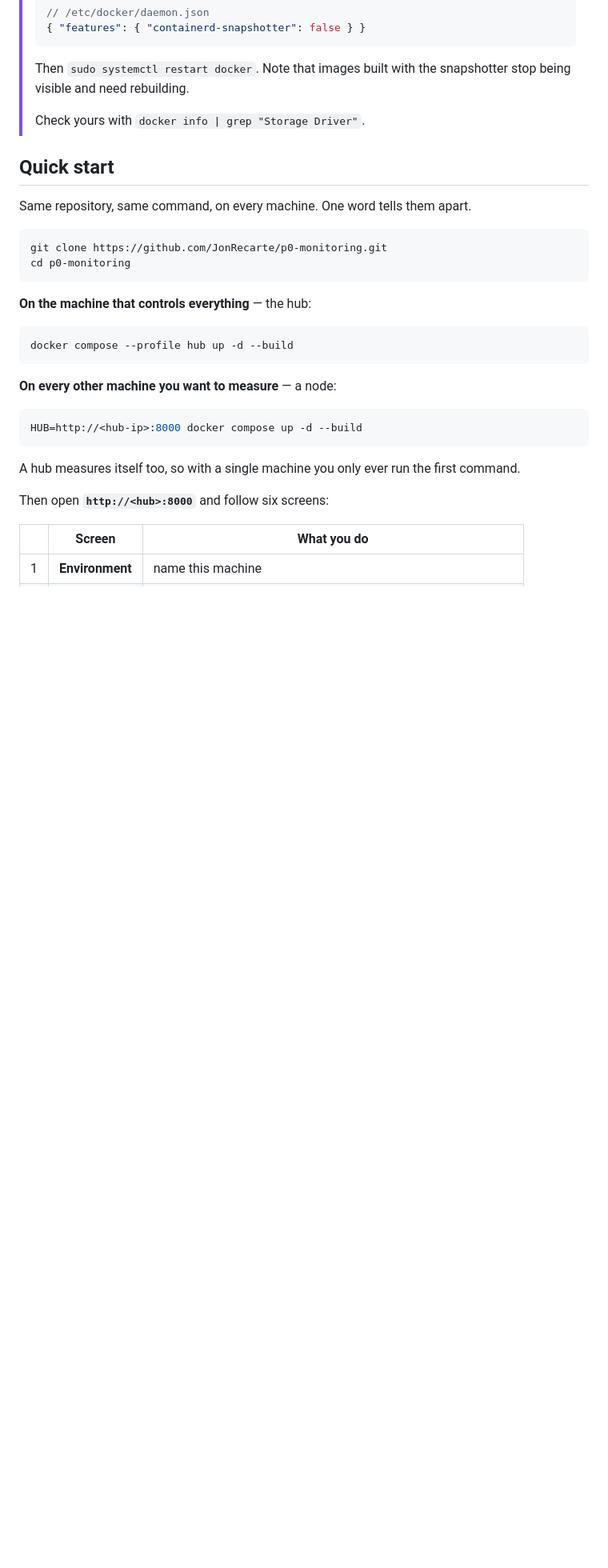
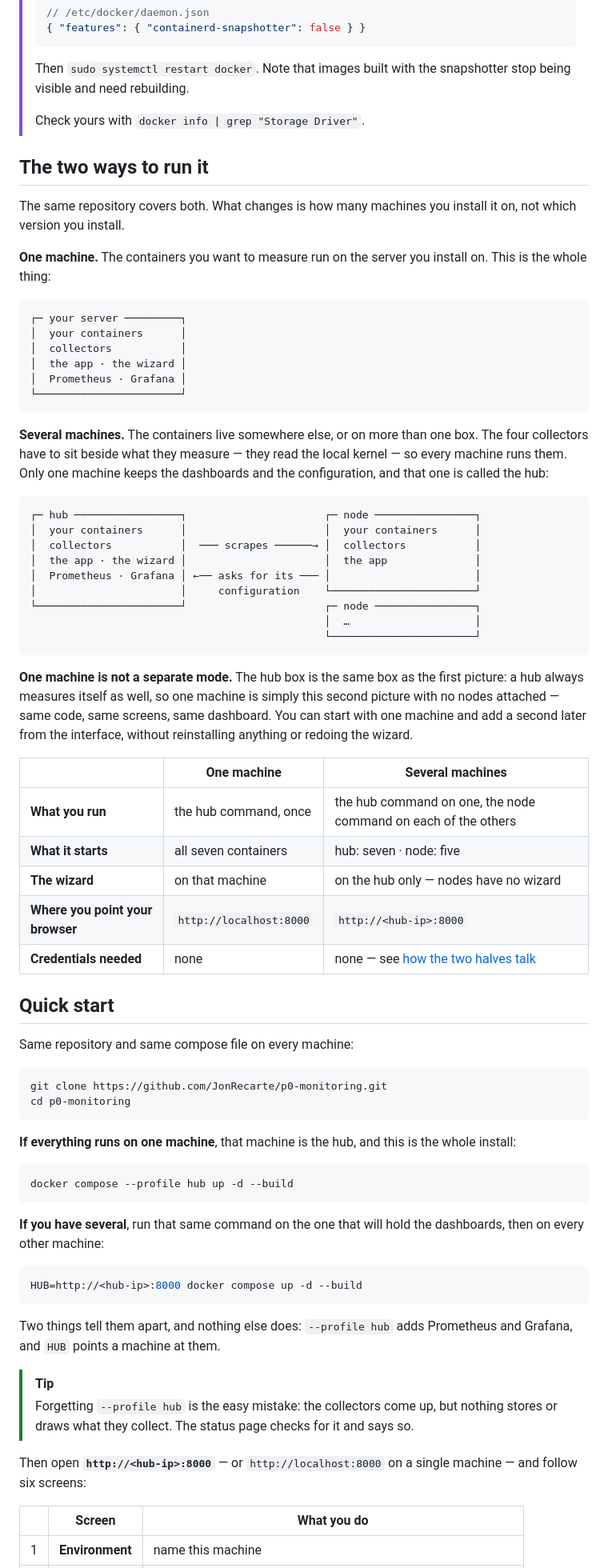
Before and after one commit to JonRecarte/p0-monitoring, a Markdown page: README.md, the part around one of its changes. Shown at 80% size. Drawn GitHub-style; blank space fills up the shorter version.

Commit message:
Explain the two ways to deploy before giving the commands
The README jumped straight to two commands and left the reader to work out what
a hub and a node were, and why one machine only needed one of them. Lead with
the two shapes instead, drawn so the hub box is visibly the same box as the
single-machine one, and say plainly that one machine is the same mode with no
nodes attached.

Also: move how the two halves talk up into its own heading, note the missing
--profile hub as the likely mistake, and drop the stale singular machine key
from the config example.

````diff
--- a/README.md
+++ b/README.md
@@ -59,30 +59,84 @@ series with Top 5 rankings, a full QoS section, and a summary of the machine.
 >
 > Check yours with `docker info | grep "Storage Driver"`.
 
+## The two ways to run it
+
+The same repository covers both. What changes is how many machines you install it on, not
+which version you install.
+
+**One machine.** The containers you want to measure run on the server you install on. This is
+the whole thing:
+
+```
+┌─ your server ─────────┐
+│  your containers      │
+│  collectors           │
+│  the app · the wizard │
+│  Prometheus · Grafana │
+└───────────────────────┘
+```
+
+**Several machines.** The containers live somewhere else, or on more than one box. The four
+collectors have to sit beside what they measure — they read the local kernel — so every
+machine runs them. Only one machine keeps the dashboards and the configuration, and that one
+is called the hub:
+
+```
+┌─ hub ─────────────────┐                      ┌─ node ────────────────┐
+│  your containers      │                      │  your containers      │
+│  collectors           │  ─── scrapes ──────→ │  collectors           │
+│  the app · the wizard │                      │  the app              │
+│  Prometheus · Grafana │ ←── asks for its ─── │                       │
+│                       │     configuration    └───────────────────────┘
+└───────────────────────┘                      ┌─ node ────────────────┐
+                                               │  …                    │
+                                               └───────────────────────┘
+```
+
+**One machine is not a separate mode.** The hub box is the same box as the first picture: a
+hub always measures itself as well, so one machine is simply this second picture with no nodes
+attached — same code, same screens, same dashboard. You can start with one machine and add a
+second later from the interface, without reinstalling anything or redoing the wizard.
+
+| | One machine | Several machines |
+|---|---|---|
+| **What you run** | the hub command, once | the hub command on one, the node command on each of the others |
+| **What it starts** | all seven containers | hub: seven · node: five |
+| **The wizard** | on that machine | on the hub only — nodes have no wizard |
+| **Where you point your browser** | `http://localhost:8000` | `http://<hub-ip>:8000` |
+| **Credentials needed** | none | none — see [how the two halves talk](#how-the-two-halves-talk) |
+
 ## Quick start
 
-Same repository, same command, on every machine. One word tells them apart.
+Same repository and same compose file on every machine:
 
 ```bash
 git clone https://github.com/JonRecarte/p0-monitoring.git
 cd p0-monitoring
 ```
 
-**On the machine that controls everything** — the hub:
+**If everything runs on one machine**, that machine is the hub, and this is the whole install:
 
 ```bash
 docker compose --profile hub up -d --build
 ```
 
-**On every other machine you want to measure** — a node:
+**If you have several**, run that same command on the one that will hold the dashboards, then
+on every other machine:
 
 ```bash
 HUB=http://<hub-ip>:8000 docker compose up -d --build
 ```
 
-A hub measures itself too, so with a single machine you only ever run the first command.
+Two things tell them apart, and nothing else does: `--profile hub` adds Prometheus and
+Grafana, and `HUB` points a machine at them.
 
-Then open **`http://<hub>:8000`** and follow six screens:
+> [!TIP]
+> Forgetting `--profile hub` is the easy mistake: the collectors come up, but nothing stores
+> or draws what they collect. The status page checks for it and says so.
+
+Then open **`http://<hub-ip>:8000`** — or `http://localhost:8000` on a single machine —
+and follow six screens:
 
 | | Screen | What you do |
 |---|---|---|
````
Also changed, not shown: other parts of README.md (+11 -8 lines).
